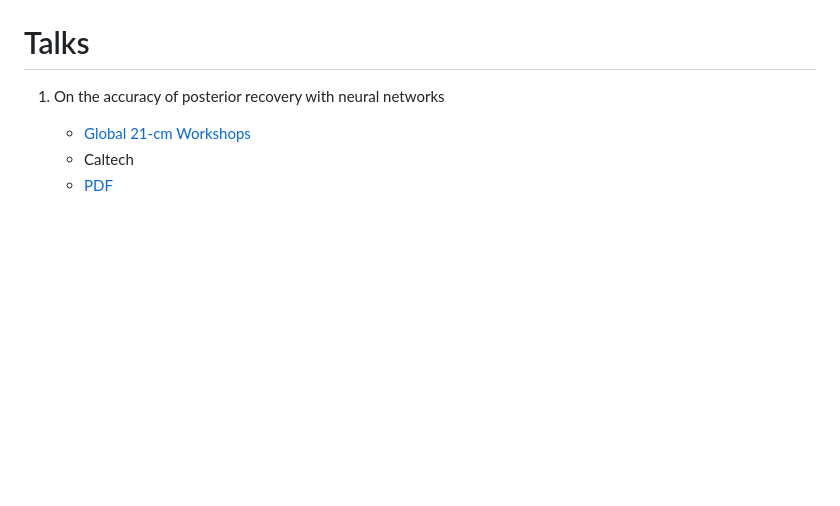
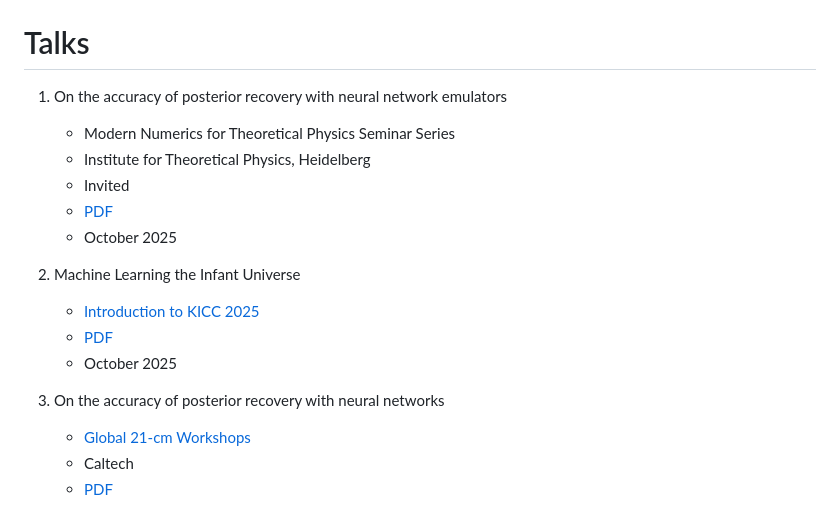
Before and after one commit to htjb/Talks, a Markdown page: README.md, the part around the change. GitHub-like rendering; blank space fills up the shorter version.

Commit message:
updating the readme talk list

```diff
--- a/README.md
+++ b/README.md
@@ -15,6 +15,18 @@
     - [Code Examples](https://github.com/htjb/Talks/tree/master/Lectures/MPhil_Data_Intensive_Science_Lectures_2024/mphil-lecture-examples)
 
 # Talks
+
+1. On the accuracy of posterior recovery with neural network emulators
+    - Modern Numerics for Theoretical Physics Seminar Series
+    - Institute for Theoretical Physics, Heidelberg
+    - Invited
+    - [PDF](https://github.com/htjb/Talks/raw/master/Talks/Heidelberg-Oct-2025/posterior-recovery.pdf)
+    - October 2025
+
+1. Machine Learning the Infant Universe
+    - [Introduction to KICC 2025](https://www.kicc.cam.ac.uk/events/kavli-science-themed-meetings/introduction-kicc-2025)
+    - [PDF](https://github.com/htjb/Talks/raw/master/Talks/kavli-intro-2025/kavli-intro-slides.pdf)
+    - October 2025
 
 1. On the accuracy of posterior recovery with neural networks
     - [Global 21-cm Workshops](https://sites.google.com/asu.edu/8g21cmworkshop)
```
